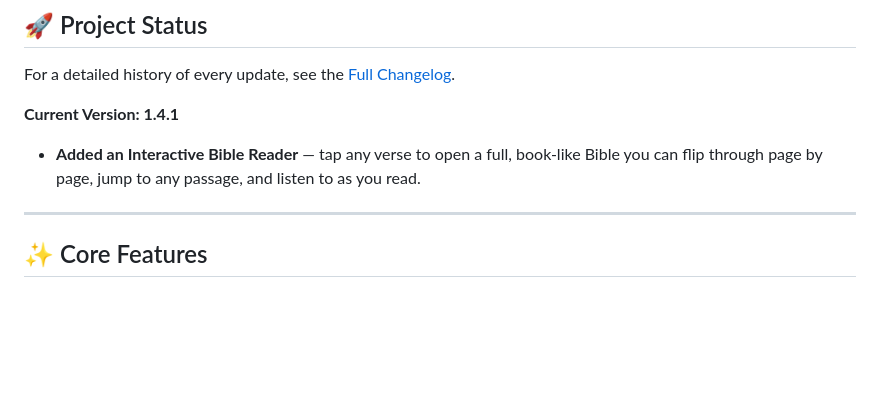
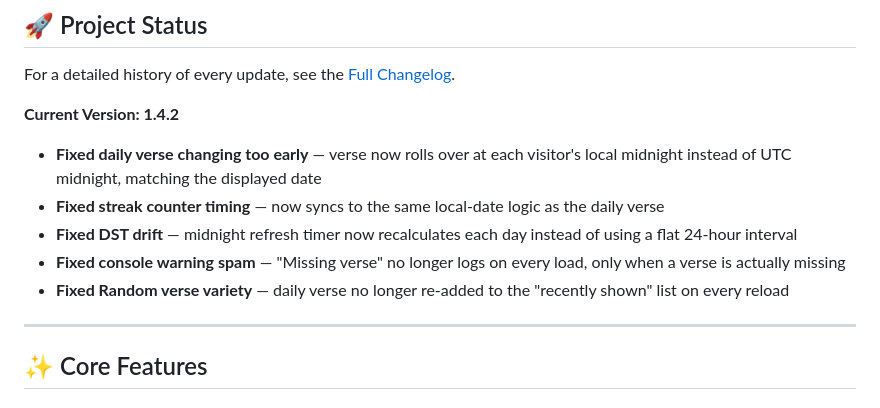
Before and after one commit to tapnpray/tapnpray.github.io, a Markdown page: README.md, the part around the change. Drawn GitHub-style; blank space fills up the shorter version.

Commit message:
Update README for version 1.4.2 changes
Updated version to 1.4.2 and fixed several issues including daily verse timing, DST drift, and console warnings.

```diff
--- a/README.md
+++ b/README.md
@@ -7,8 +7,12 @@ Tap N Pray is a minimalist, immersive web app designed to bring the Word of God
 ## 🚀 Project Status
 For a detailed history of every update, see the [Full Changelog](./CHANGELOG.md).
 
-**Current Version: 1.4.1**
-- **Added an Interactive Bible Reader** — tap any verse to open a full, book-like Bible you can flip through page by page, jump to any passage, and listen to as you read.
+**Current Version: 1.4.2**
+- **Fixed daily verse changing too early** — verse now rolls over at each visitor's local midnight instead of UTC midnight, matching the displayed date
+- **Fixed streak counter timing** — now syncs to the same local-date logic as the daily verse
+- **Fixed DST drift** — midnight refresh timer now recalculates each day instead of using a flat 24-hour interval
+- **Fixed console warning spam** — "Missing verse" no longer logs on every load, only when a verse is actually missing
+- **Fixed Random verse variety** — daily verse no longer re-added to the "recently shown" list on every reload
 
 ---
 
```
